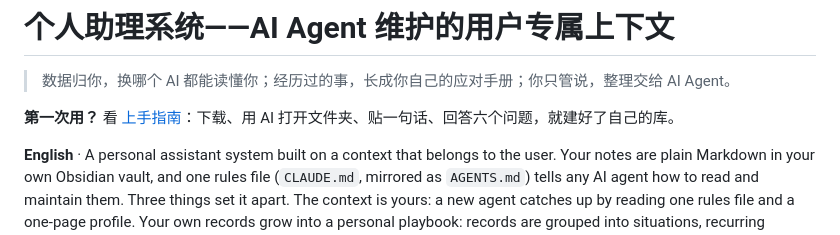
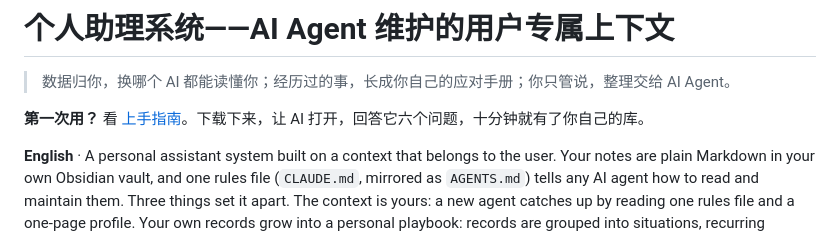
Before and after one commit to LeonLiangZheng/Personal-context-system, a Markdown page: README.md, the part around the change. GitHub-like rendering.

```diff
--- a/README.md
+++ b/README.md
@@ -2,7 +2,7 @@
 
 > 数据归你，换哪个 AI 都能读懂你；经历过的事，长成你自己的应对手册；你只管说，整理交给 AI Agent。
 
-**第一次用？** 看 [上手指南](上手指南.md)：下载、用 AI 打开文件夹、贴一句话、回答六个问题，就建好了自己的库。
+**第一次用？** 看 [上手指南](上手指南.md)。下载下来，让 AI 打开，回答它六个问题，十分钟就有了你自己的库。
 
 **English** · A personal assistant system built on a context that belongs to the user. Your notes are plain Markdown in your own Obsidian vault, and one rules file (`CLAUDE.md`, mirrored as `AGENTS.md`) tells any AI agent how to read and maintain them. Three things set it apart. The context is yours: a new agent catches up by reading one rules file and a one-page profile. Your own records grow into a personal playbook: records are grouped into situations, recurring patterns become strategies, and every strategy quotes your words and can be traced back to the specific events behind it. And you just talk: several agents split the upkeep (filing, a daily brief, a weekly review) and only ask you multiple-choice questions when they are unsure. This repo contains the rules template, a fictional sample vault, and a zero-install dashboard. Docs are in Chinese.
 
```
Also changed, not shown: setup/给AI的建库步骤.md (+1 -1 lines), 上手指南.md (+54 -60 lines).
